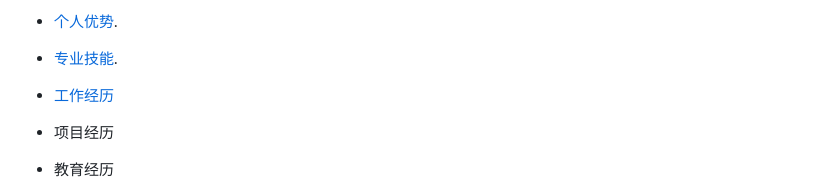
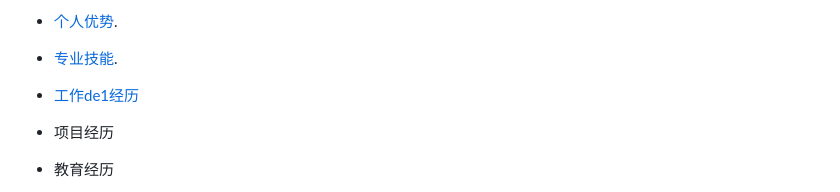
Before and after one commit to qiuqiueyu/Resume, a Markdown page: 求职简历.md, the part around the change. Rendered like a GitHub page.

```diff
--- a/求职简历.md
+++ b/求职简历.md
@@ -12,7 +12,7 @@
 
 - [专业技能](#专业技能).
 
-- [工作经历](#工作de1经历)
+- [工作de1经历](#工作de1经历)
 
 - 项目经历
 
```
